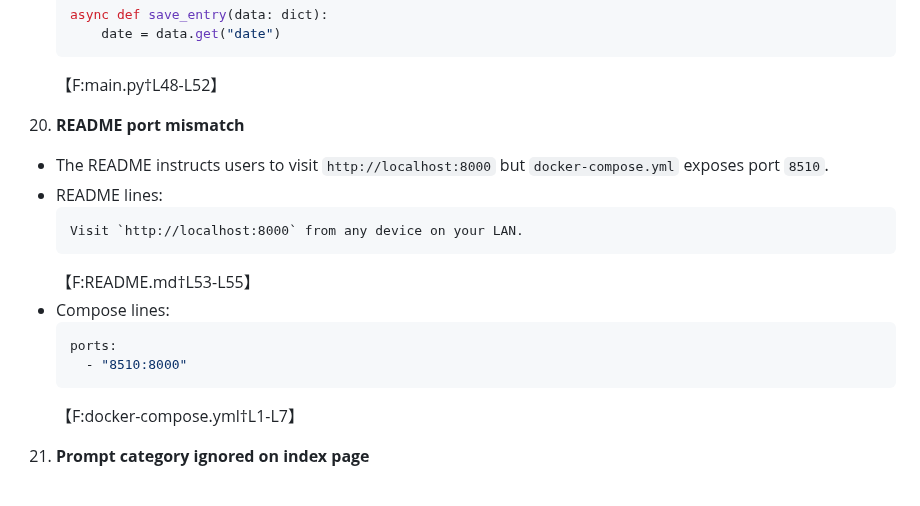
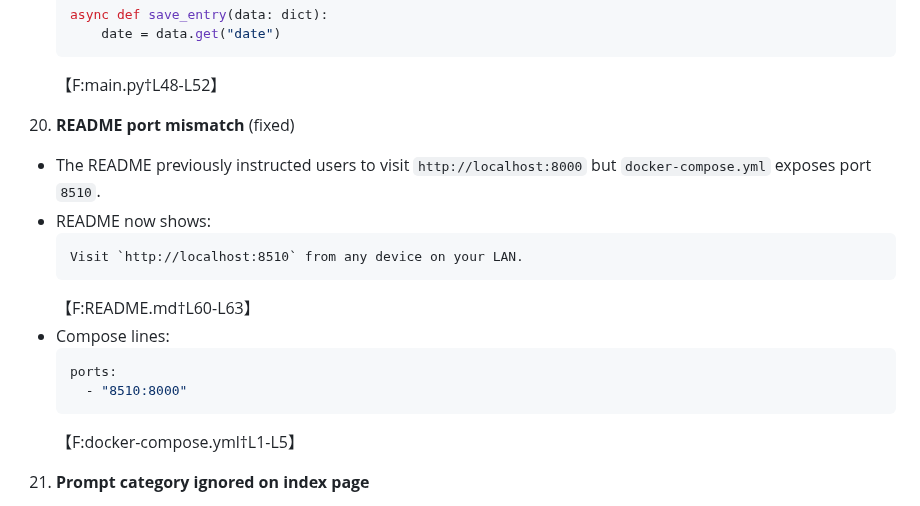
Before and after one commit to EoghannIrving/echo_journal, a Markdown page: BUGS.md, the part around the change. GitHub-like rendering.

Commit message:
docs: mark README port bug as fixed

````diff
--- a/BUGS.md
+++ b/BUGS.md
@@ -205,19 +205,19 @@ The following issues were identified while reviewing the current code base.
      ```
      【F:main.py†L48-L52】
 
-20. **README port mismatch**
-   - The README instructs users to visit `http://localhost:8000` but `docker-compose.yml` exposes port `8510`.
-   - README lines:
-     ```
-     Visit `http://localhost:8000` from any device on your LAN.
-     ```
-     【F:README.md†L53-L55】
-   - Compose lines:
-     ```yaml
-     ports:
-       - "8510:8000"
-     ```
-     【F:docker-compose.yml†L1-L7】
+20. **README port mismatch** (fixed)
+  - The README previously instructed users to visit `http://localhost:8000` but `docker-compose.yml` exposes port `8510`.
+  - README now shows:
+    ```
+    Visit `http://localhost:8510` from any device on your LAN.
+    ```
+    【F:README.md†L60-L63】
+  - Compose lines:
+    ```yaml
+    ports:
+      - "8510:8000"
+    ```
+    【F:docker-compose.yml†L1-L5】
 
 21. **Prompt category ignored on index page**
    - `generate_prompt` returns a category, but `index` sets the `category` template variable to an empty string.
````
